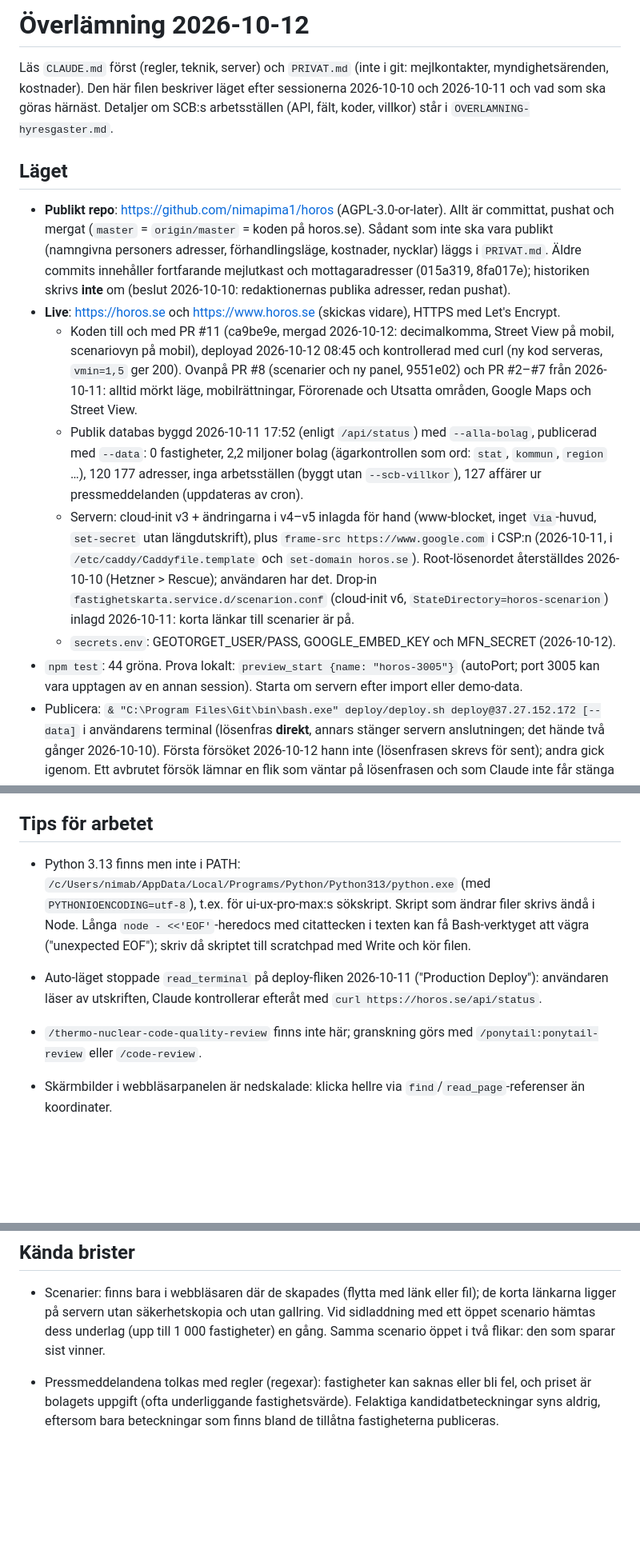
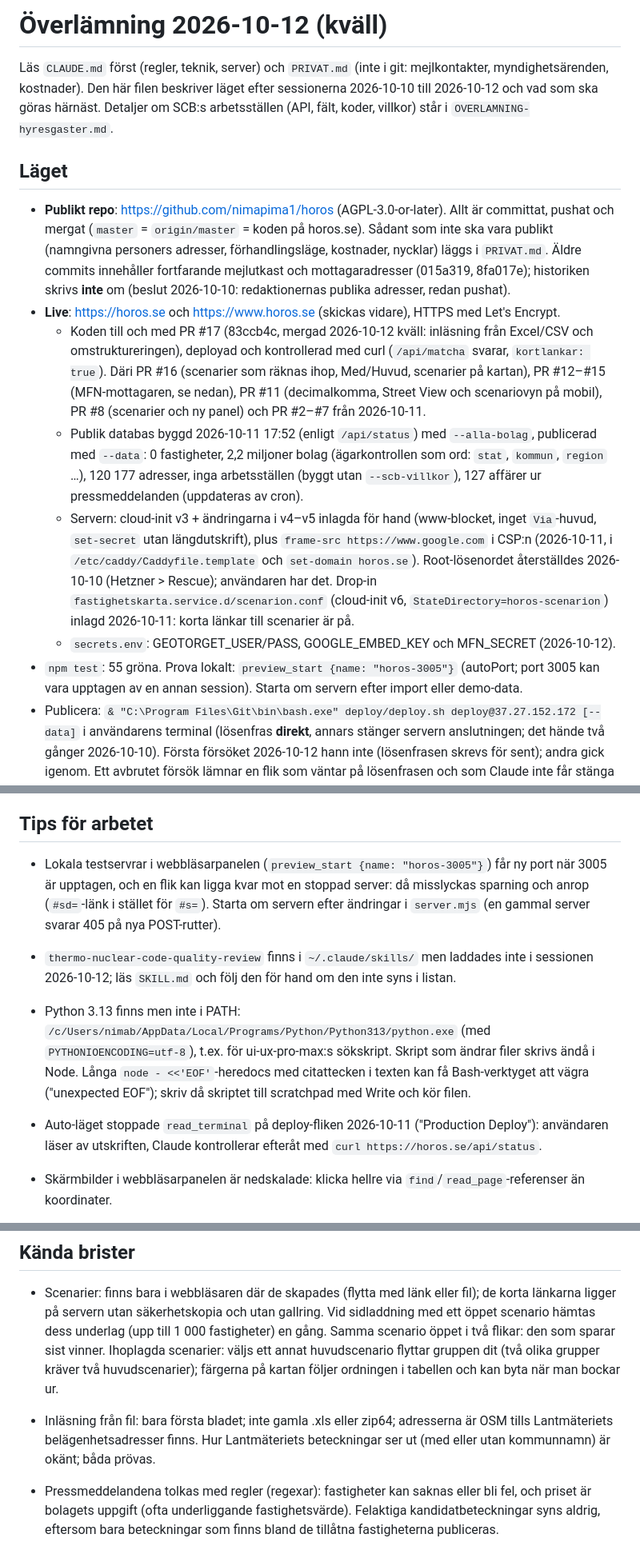
Before and after one commit to nimapima1/horos, a Markdown page: OVERLAMNING.md, 3 parts joined by grey strips. Shown at 80% size. Drawn GitHub-style; blank space fills up the shorter version.

```diff
--- a/OVERLAMNING.md
+++ b/OVERLAMNING.md
@@ -1,7 +1,7 @@
-# Överlämning 2026-10-12
+# Överlämning 2026-10-12 (kväll)
 
 Läs `CLAUDE.md` först (regler, teknik, server) och `PRIVAT.md` (inte i git: mejlkontakter, myndighetsärenden,
-kostnader). Den här filen beskriver läget efter sessionerna 2026-10-10 och 2026-10-11 och vad som ska göras härnäst.
+kostnader). Den här filen beskriver läget efter sessionerna 2026-10-10 till 2026-10-12 och vad som ska göras härnäst.
 Detaljer om SCB:s arbetsställen (API, fält, koder, villkor) står i `OVERLAMNING-hyresgaster.md`.
 
 ## Läget
@@ -11,10 +11,10 @@ Detaljer om SCB:s arbetsställen (API, fält, koder, villkor) står i `OVERLAMNI
   kostnader, nycklar) läggs i `PRIVAT.md`. Äldre commits innehåller fortfarande mejlutkast och mottagaradresser
   (015a319, 8fa017e); historiken skrivs **inte** om (beslut 2026-10-10: redaktionernas publika adresser, redan pushat).
 - **Live**: https://horos.se och https://www.horos.se (skickas vidare), HTTPS med Let's Encrypt.
-  - Koden till och med PR #11 (ca9be9e, mergad 2026-10-12: decimalkomma, Street View på mobil, scenariovyn på
-    mobil), deployad 2026-10-12 08:45 och kontrollerad med curl (ny kod serveras, `vmin=1,5` ger 200). Ovanpå
-    PR #8 (scenarier och ny panel, 9551e02) och PR #2–#7 från 2026-10-11: alltid mörkt läge, mobilrättningar, Förorenade och Utsatta
-    områden, Google Maps och Street View.
+  - Koden till och med PR #17 (83ccb4c, mergad 2026-10-12 kväll: inläsning från Excel/CSV och omstruktureringen),
+    deployad och kontrollerad med curl (`/api/matcha` svarar, `kortlankar: true`). Däri PR #16 (scenarier som
+    räknas ihop, Med/Huvud, scenarier på kartan), PR #12–#15 (MFN-mottagaren, se nedan), PR #11 (decimalkomma,
+    Street View och scenariovyn på mobil), PR #8 (scenarier och ny panel) och PR #2–#7 från 2026-10-11.
   - Publik databas byggd 2026-10-11 17:52 (enligt `/api/status`) med `--alla-bolag`, publicerad med `--data`: 0 fastigheter,
     2,2 miljoner bolag (ägarkontrollen som ord: `stat`, `kommun`, `region` …), 120 177 adresser, inga
     arbetsställen (byggt utan `--scb-villkor`), 127 affärer ur pressmeddelanden (uppdateras av cron).
@@ -24,7 +24,7 @@ Detaljer om SCB:s arbetsställen (API, fält, koder, villkor) står i `OVERLAMNI
     (Hetzner > Rescue); användaren har det. Drop-in `fastighetskarta.service.d/scenarion.conf` (cloud-init v6,
     `StateDirectory=horos-scenarion`) inlagd 2026-10-11: korta länkar till scenarier är på.
   - `secrets.env`: GEOTORGET_USER/PASS, GOOGLE_EMBED_KEY och MFN_SECRET (2026-10-12).
-- `npm test`: 44 gröna. Prova lokalt: `preview_start {name: "horos-3005"}` (autoPort; port 3005 kan vara upptagen
+- `npm test`: 55 gröna. Prova lokalt: `preview_start {name: "horos-3005"}` (autoPort; port 3005 kan vara upptagen
   av en annan session). Starta om servern efter import eller demo-data.
 - Publicera: `& "C:\Program Files\Git\bin\bash.exe" deploy/deploy.sh deploy@37.27.152.172 [--data]` i användarens
   terminal (lösenfras **direkt**, annars stänger servern anslutningen; det hände två gånger 2026-10-10). Första
@@ -195,14 +227,18 @@ nyckeltal). Horos version, utan inloggning och utan licensierade schabloner:
 
 ## Tips för arbetet
 
+- Lokala testservrar i webbläsarpanelen (`preview_start {name: "horos-3005"}`) får ny port när 3005 är upptagen, och en
+  flik kan ligga kvar mot en stoppad server: då misslyckas sparning och anrop (`#sd=`-länk i stället för `#s=`). Starta om
+  servern efter ändringar i `server.mjs` (en gammal server svarar 405 på nya POST-rutter).
+- `thermo-nuclear-code-quality-review` finns i `~/.claude/skills/` men laddades inte i sessionen 2026-10-12; läs
+  `SKILL.md` och följ den för hand om den inte syns i listan.
+
 - Python 3.13 finns men inte i PATH: `/c/Users/nimab/AppData/Local/Programs/Python/Python313/python.exe` (med
   `PYTHONIOENCODING=utf-8`), t.ex. för ui-ux-pro-max:s sökskript. Skript som ändrar filer skrivs ändå i Node. Långa
   `node - <<'EOF'`-heredocs med citattecken i texten kan få
   Bash-verktyget att vägra ("unexpected EOF"); skriv då skriptet till scratchpad med Write och kör filen.
 - Auto-läget stoppade `read_terminal` på deploy-fliken 2026-10-11 ("Production Deploy"): användaren läser av
   utskriften, Claude kontrollerar efteråt med `curl https://horos.se/api/status`.
-- `/thermo-nuclear-code-quality-review` finns inte här; granskning görs med `/ponytail:ponytail-review` eller
-  `/code-review`.
 - Skärmbilder i webbläsarpanelen är nedskalade: klicka hellre via `find`/`read_page`-referenser än koordinater.
 
 - I PowerShell blockeras `npm` (execution policy): kör `& "C:\Program Files\nodejs\node.exe" scripts/…` direkt.
@@ -230,6 +266,10 @@ nyckeltal). Horos version, utan inloggning och utan licensierade schabloner:
 - Scenarier: finns bara i webbläsaren där de skapades (flytta med länk eller fil); de korta länkarna ligger på
   servern utan säkerhetskopia och utan gallring. Vid sidladdning med ett öppet scenario hämtas dess underlag
   (upp till 1 000 fastigheter) en gång. Samma scenario öppet i två flikar: den som sparar sist vinner.
+  Ihoplagda scenarier: väljs ett annat huvudscenario flyttar gruppen dit (två olika grupper kräver två huvudscenarier);
+  färgerna på kartan följer ordningen i tabellen och kan byta när man bockar ur.
+- Inläsning från fil: bara första bladet; inte gamla .xls eller zip64; adresserna är OSM tills Lantmäteriets
+  belägenhetsadresser finns. Hur Lantmäteriets beteckningar ser ut (med eller utan kommunnamn) är okänt; båda prövas.
 
 - Pressmeddelandena tolkas med regler (regexar): fastigheter kan saknas eller bli fel, och priset är bolagets
   uppgift (ofta underliggande fastighetsvärde). Felaktiga kandidatbeteckningar syns aldrig, eftersom bara
```
Also changed, not shown: other parts of OVERLAMNING.md (+34 -2 lines).
